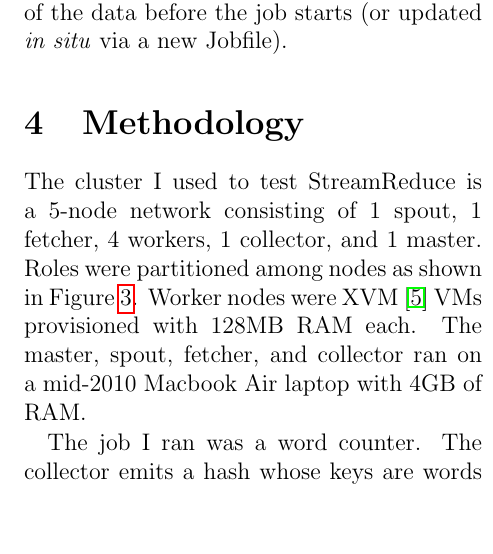
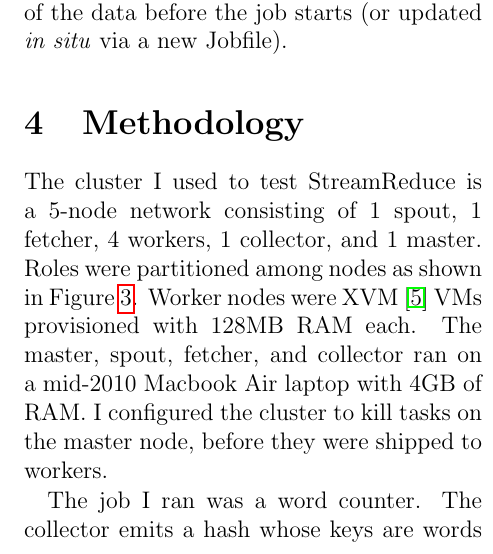
Before and after one commit to bankie606/sr, a LaTeX document (paper/paper.tex): part of one column of page 7 of 12, cut so that both start at the same text, the shorter picture padded with empty space. Compiled offline with pdfLaTeX.

Commit message:
Tweak methodology section

```diff
--- a/paper/paper.tex
+++ b/paper/paper.tex
@@ -328,7 +328,8 @@ before the job starts (or updated \emph{in situ} via a new Jobfile).
 The cluster I used to test StreamReduce is a 5-node network consisting of~1 spout,~1 fetcher,~4 workers,~1
 collector, and~1 master. Roles were partitioned among nodes as shown in
 Figure~\ref{fig:clusterDiagram}. Worker nodes were XVM~\cite{sipb:xvm} VMs provisioned with~128MB RAM each.
-The master, spout, fetcher, and collector ran on a mid-2010 Macbook Air laptop with~4GB of RAM.
+The master, spout, fetcher, and collector ran on a mid-2010 Macbook Air laptop with~4GB of RAM. I configured
+the cluster to kill tasks on the master node, before they were shipped to workers.
 
 \begin{figure}
   \includegraphics[width=\linewidth]{sr-topology.png}
@@ -372,6 +373,9 @@ Weight & Description \\ \hline
 The results of the word count job were then used in a script to compute the top~100 words.
 The cluster and word count job could be used in a two-stage top-k job. This script filters
 out SEO stopwords~\cite{stopwords} to achieve more interesting results.
+
+I ran four trials of the word count job for every combination of work level and task kill
+rate I tested.
 
 \section{Evaluation}
 \label{sec:evaluation}
```
Also changed, not shown: paper/paper.tex (2 more changed lines).
